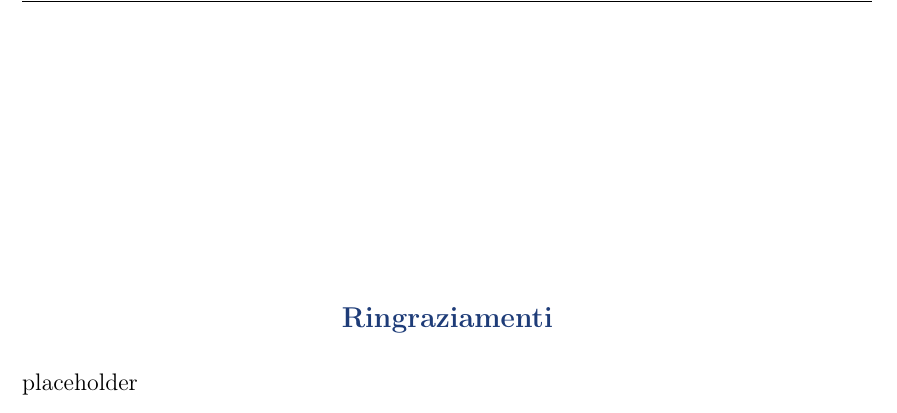
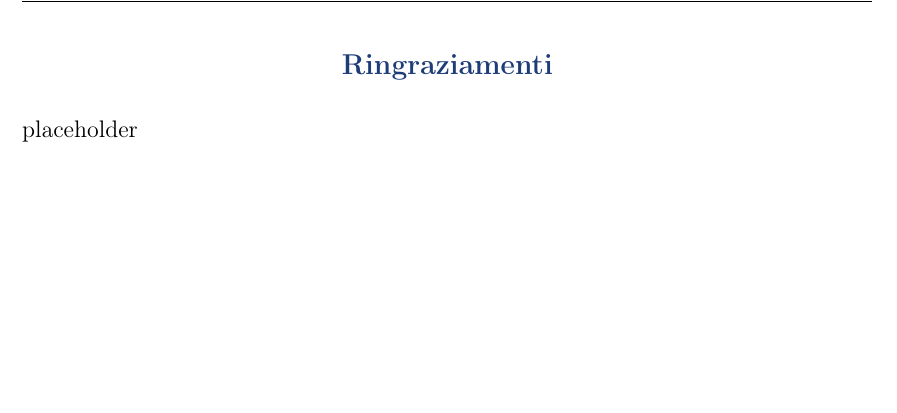
Before and after one commit to Alessandro1040/selezione-dinamica-batch, a LaTeX document (tesi/tesi.tex): part of page 2 of 74, cut so that both start at the same text, the shorter picture padded with empty space. The pictures show the PDF file tesi/tesi.pdf that the author committed with the source.

Commit message:
Pagina Ringraziamenti: via vspace*{3.5cm}, titolo e placeholder in cima come la pagina Abstract (74 pp invariati)

```diff
--- a/tesi/tesi.tex
+++ b/tesi/tesi.tex
@@ -212,7 +212,6 @@
 
 % ── RINGRAZIAMENTI ─────────────────────────────────────────────────────────
 \newpage
-\vspace*{3.5cm}
 \begin{center}
   {\large\bfseries\color{coverblue} Ringraziamenti}\\[0.6cm]
 \end{center}
```
Also changed, not shown: README.md, tesi/tesi.pdf, 1 other file.
